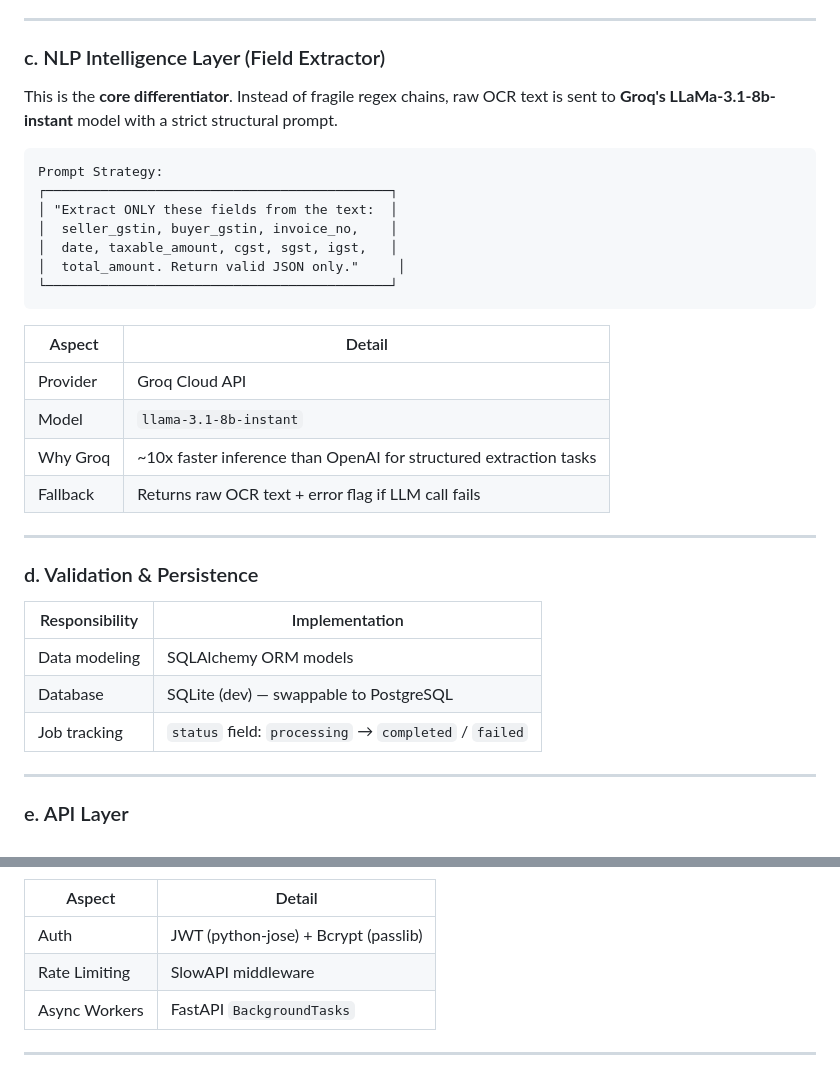
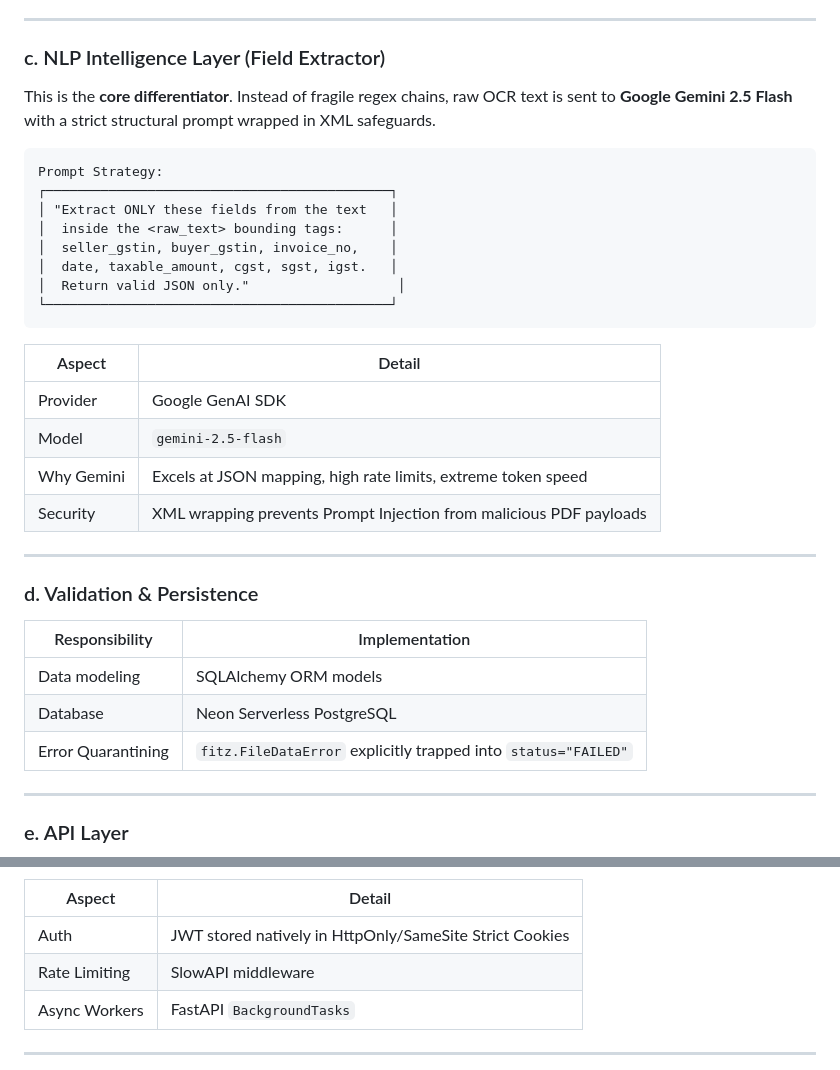
Before and after one commit to VRCHAMPION/gst_invoice_scanner, a Markdown page: ARCHITECTURE.md, 2 parts joined by grey strips. GitHub-like rendering.

````diff
--- a/ARCHITECTURE.md
+++ b/ARCHITECTURE.md
@@ -64,24 +64,25 @@ flowchart LR
 
 ### c. NLP Intelligence Layer (Field Extractor)
 
-This is the **core differentiator**. Instead of fragile regex chains, raw OCR text is sent to **Groq's LLaMa-3.1-8b-instant** model with a strict structural prompt.
+This is the **core differentiator**. Instead of fragile regex chains, raw OCR text is sent to **Google Gemini 2.5 Flash** with a strict structural prompt wrapped in XML safeguards.
 
 ```
 Prompt Strategy:
 ┌────────────────────────────────────────────┐
-│ "Extract ONLY these fields from the text:  │
+│ "Extract ONLY these fields from the text   │
+│  inside the <raw_text> bounding tags:      │
 │  seller_gstin, buyer_gstin, invoice_no,    │
-│  date, taxable_amount, cgst, sgst, igst,   │
-│  total_amount. Return valid JSON only."     │
+│  date, taxable_amount, cgst, sgst, igst.   │
+│  Return valid JSON only."                   │
 └────────────────────────────────────────────┘
 ```
 
 | Aspect | Detail |
 |---|---|
-| Provider | Groq Cloud API |
-| Model | `llama-3.1-8b-instant` |
-| Why Groq | ~10x faster inference than OpenAI for structured extraction tasks |
-| Fallback | Returns raw OCR text + error flag if LLM call fails |
+| Provider | Google GenAI SDK |
+| Model | `gemini-2.5-flash` |
+| Why Gemini | Excels at JSON mapping, high rate limits, extreme token speed |
+| Security | XML wrapping prevents Prompt Injection from malicious PDF payloads |
 
 ---
 
@@ -90,8 +91,8 @@ Prompt Strategy:
 | Responsibility | Implementation |
 |---|---|
 | Data modeling | SQLAlchemy ORM models |
-| Database | SQLite (dev) — swappable to PostgreSQL |
-| Job tracking | `status` field: `processing` → `completed` / `failed` |
+| Database | Neon Serverless PostgreSQL |
+| Error Quarantining | `fitz.FileDataError` explicitly trapped into `status="FAILED"` |
 
 ---
 
@@ -116,7 +117,7 @@ flowchart TD
 
 | Aspect | Detail |
 |---|---|
-| Auth | JWT (python-jose) + Bcrypt (passlib) |
+| Auth | JWT stored natively in HttpOnly/SameSite Strict Cookies |
 | Rate Limiting | SlowAPI middleware |
 | Async Workers | FastAPI `BackgroundTasks` |
 
````
Also changed, not shown: other parts of ARCHITECTURE.md (+11 -11 lines).
